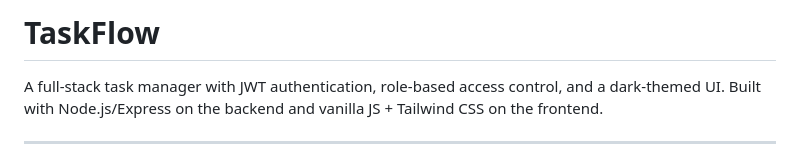
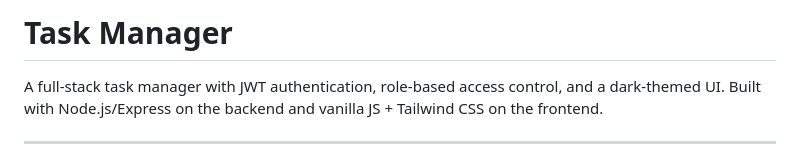
Before and after one commit to anshul-techligence/Task-5-Task-Manager-Extras-, a Markdown page: README.md, the part around the change. Rendered like a GitHub page.

```diff
--- a/README.md
+++ b/README.md
@@ -1,4 +1,4 @@
-# TaskFlow
+# Task Manager
 
 A full-stack task manager with JWT authentication, role-based access control, and a dark-themed UI. Built with Node.js/Express on the backend and vanilla JS + Tailwind CSS on the frontend.
 
```
